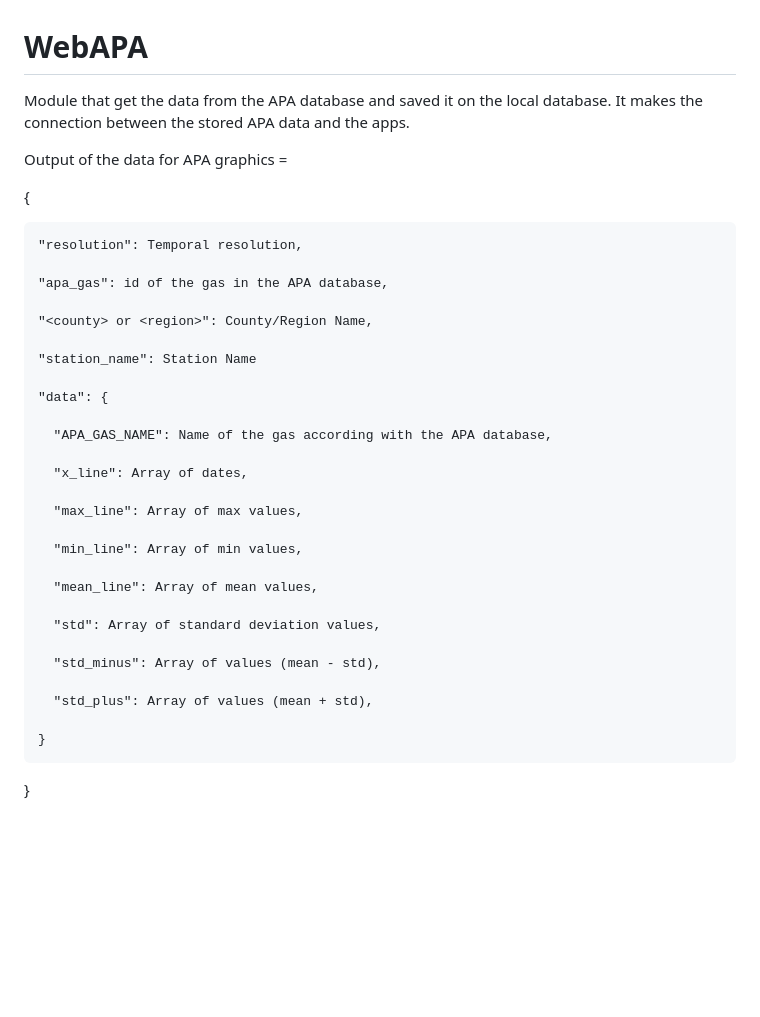
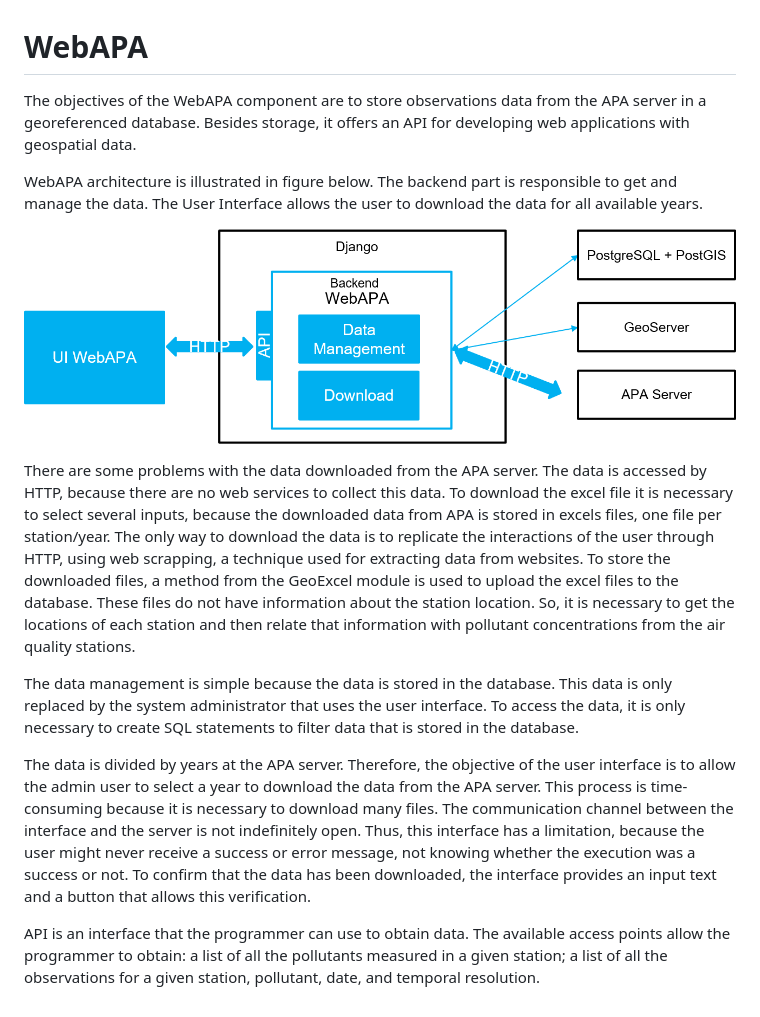
Before and after one commit to FMMFHD/WebAPA, a Markdown page: README.md, the part around the change. Rendered like a GitHub page; pictures changed too: img_readme/WebAPA_diagram.png (added); blank space fills up the shorter version.

Commit message:
WebAPA - 3 Update ReadMe

```diff
--- a/README.md
+++ b/README.md
@@ -1,36 +1,15 @@
 # WebAPA
 
-  Module that get the data from the APA database and saved it on the local database. It makes the connection between the stored APA data and the apps.
+The objectives of the WebAPA component are to store observations data from the APA server in a georeferenced database. Besides storage, it offers an API for developing web applications with geospatial data.
 
-  Output of the data for APA graphics =
+WebAPA architecture is illustrated in figure below. The backend part is responsible to get and manage the data. The User Interface allows the user to download the data for all available years.
 
-  {
+![WebAPA Diagram](https://github.com/FMMFHD/WebAPA/blob/main/img_readme/WebAPA_diagram.png)
 
-    "resolution": Temporal resolution,
+There are some problems with the data downloaded from the APA server. The data is accessed by HTTP, because there are no web services to collect this data. To download the excel file it is necessary to select several inputs, because the downloaded data from APA is stored in excels files, one file per station/year. The only way to download the data is to replicate the interactions of the user through HTTP, using web scrapping, a technique used for extracting data from websites. To store the downloaded files, a method from the GeoExcel module is used to upload the excel files to the database. These files do not have information about the station location. So, it is necessary to get the locations of each station and then relate that information with pollutant concentrations from the air quality stations.
 
-    "apa_gas": id of the gas in the APA database,
+The data management is simple because the data is stored in the database. This data is only replaced by the system administrator that uses the user interface. To access the data, it is only necessary to create SQL statements to filter data that is stored in the database.
 
-    "<county> or <region>": County/Region Name,
+The data is divided by years at the APA server. Therefore, the objective of the user interface is to allow the admin user to select a year to download the data from the APA server. This process is time-consuming because it is necessary to download many files. The communication channel between the interface and the server is not indefinitely open. Thus, this interface has a limitation, because the user might never receive a success or error message, not knowing whether the execution was a success or not. To confirm that the data has been downloaded, the interface provides an input text and a button that allows this verification.
 
-    "station_name": Station Name
-
-    "data": {
-
-      "APA_GAS_NAME": Name of the gas according with the APA database,
-
-      "x_line": Array of dates,
-
-      "max_line": Array of max values,
-
-      "min_line": Array of min values,
-
-      "mean_line": Array of mean values,
-
-      "std": Array of standard deviation values,
-
-      "std_minus": Array of values (mean - std),
-
-      "std_plus": Array of values (mean + std),
-
-    }
-  }
+API is an interface that the programmer can use to obtain data. The available access points allow the programmer to obtain: a list of all the pollutants measured in a given station; a list of all the observations for a given station, pollutant, date, and temporal resolution.
```
